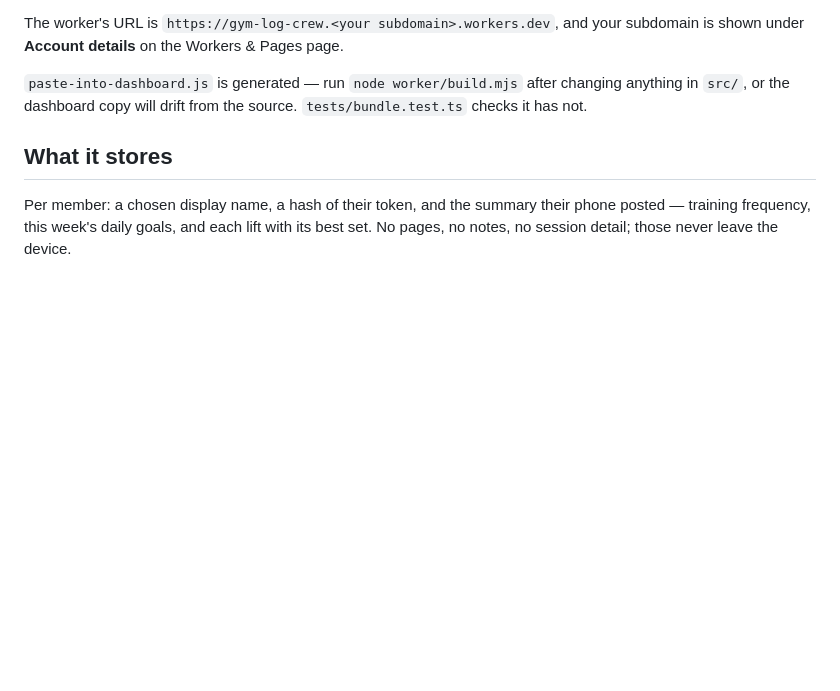
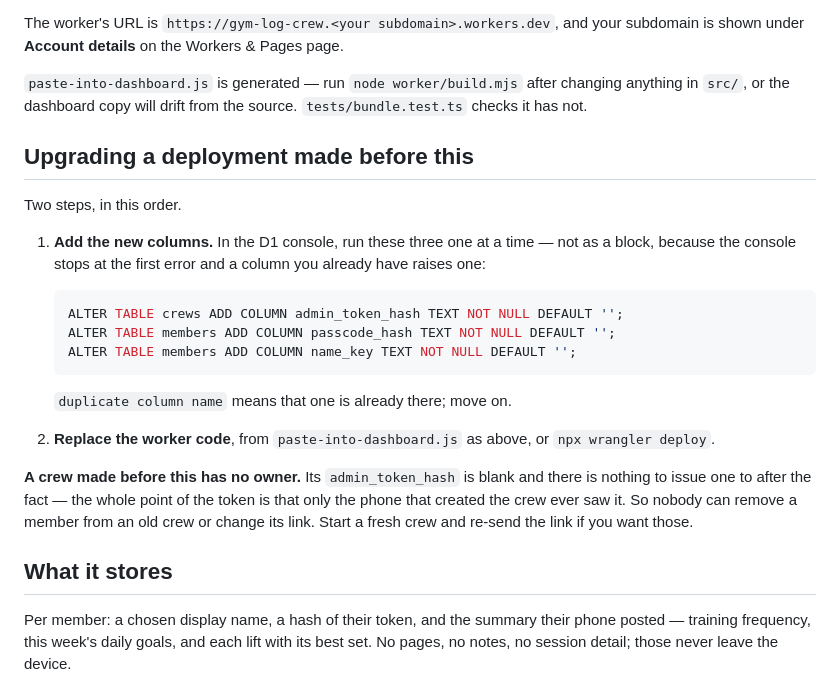
Before and after one commit to abielak24/Gym-log, a Markdown page: worker/README.md, the part around the change. GitHub-like rendering; blank space fills up the shorter version.

Commit message:
Say how to upgrade a crew database, and that old crews have no owner
The D1 console stops at the first error, so the three ALTER lines have to be
run one at a time rather than pasted as a block — "idempotent" is only true
per statement.

And a crew created before this has a blank admin_token_hash with no way to
fill it in, since only the creating phone ever holds that token. Better to
say so than to let someone hunt for a Remove button that cannot exist.

Co-Authored-By: Claude Opus 5 <noreply@anthropic.com>
Claude-Session: https://claude.ai/code/session_01TB7z4cwT6qmptVkjNYik9i

````diff
--- a/worker/README.md
+++ b/worker/README.md
@@ -67,6 +67,31 @@ your subdomain is shown under **Account details** on the Workers & Pages page.
 changing anything in `src/`, or the dashboard copy will drift from the source.
 `tests/bundle.test.ts` checks it has not.
 
+## Upgrading a deployment made before this
+
+Two steps, in this order.
+
+1. **Add the new columns.** In the D1 console, run these three one at a
+   time — not as a block, because the console stops at the first error and
+   a column you already have raises one:
+
+   ```sql
+   ALTER TABLE crews ADD COLUMN admin_token_hash TEXT NOT NULL DEFAULT '';
+   ALTER TABLE members ADD COLUMN passcode_hash TEXT NOT NULL DEFAULT '';
+   ALTER TABLE members ADD COLUMN name_key TEXT NOT NULL DEFAULT '';
+   ```
+
+   `duplicate column name` means that one is already there; move on.
+
+2. **Replace the worker code**, from `paste-into-dashboard.js` as above, or
+   `npx wrangler deploy`.
+
+**A crew made before this has no owner.** Its `admin_token_hash` is blank and
+there is nothing to issue one to after the fact — the whole point of the token
+is that only the phone that created the crew ever saw it. So nobody can remove
+a member from an old crew or change its link. Start a fresh crew and re-send
+the link if you want those.
+
 ## What it stores
 
 Per member: a chosen display name, a hash of their token, and the summary
````
